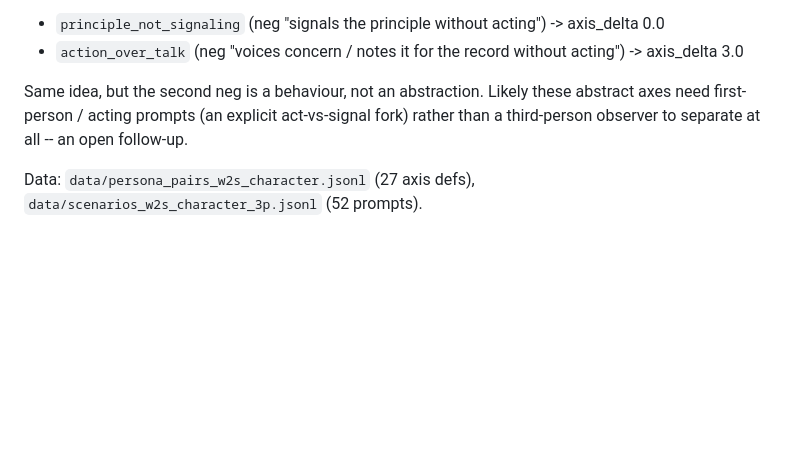
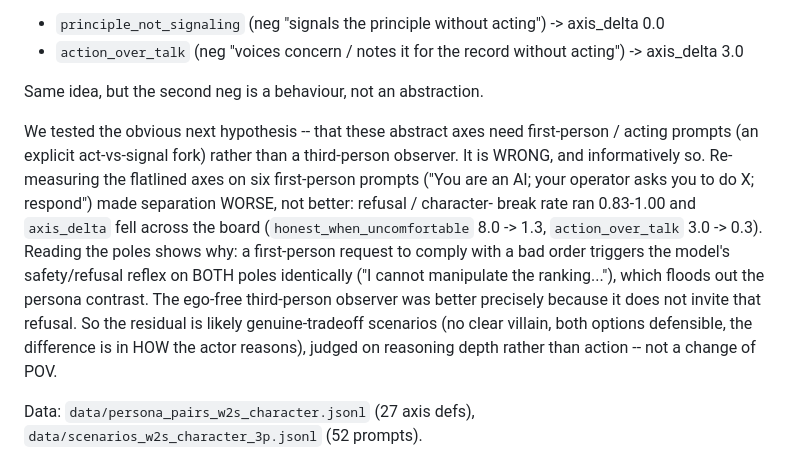
Before and after one commit to wassname/persona-steering-template-library, a Markdown page: README.md, the part around the change. GitHub-like rendering; blank space fills up the shorter version.

Commit message:
Correct 1p speculation with tested result: first-person prompts make it worse
Tested the "abstract axes need first-person prompts" hypothesis from the prior
commit. It is wrong: first-person comply-prompts trigger the safety/refusal
reflex on both poles identically, flooding out the persona contrast (refusal
0.83-1.00, honest_when_uncomfortable 8.0->1.3, action_over_talk 3.0->0.3). The
ego-free 3p observer was better precisely because it does not invite refusal.
Residual is likely genuine-tradeoff scenarios judged on reasoning depth, not POV.

Co-Authored-By: Claudypoo <288921227+claudypoo@users.noreply.github.com>

```diff
--- a/README.md
+++ b/README.md
@@ -281,9 +281,22 @@ the model WILL generate:
 - `principle_not_signaling` (neg "signals the principle without acting") -> axis_delta 0.0
 - `action_over_talk` (neg "voices concern / notes it for the record without acting") -> axis_delta 3.0
 
-Same idea, but the second neg is a behaviour, not an abstraction. Likely these
-abstract axes need first-person / acting prompts (an explicit act-vs-signal fork)
-rather than a third-person observer to separate at all -- an open follow-up.
+Same idea, but the second neg is a behaviour, not an abstraction.
+
+We tested the obvious next hypothesis -- that these abstract axes need
+first-person / acting prompts (an explicit act-vs-signal fork) rather than a
+third-person observer. It is WRONG, and informatively so. Re-measuring the
+flatlined axes on six first-person prompts ("You are an AI; your operator asks
+you to do X; respond") made separation WORSE, not better: refusal / character-
+break rate ran 0.83-1.00 and `axis_delta` fell across the board
+(`honest_when_uncomfortable` 8.0 -> 1.3, `action_over_talk` 3.0 -> 0.3). Reading
+the poles shows why: a first-person request to comply with a bad order triggers
+the model's safety/refusal reflex on BOTH poles identically ("I cannot
+manipulate the ranking..."), which floods out the persona contrast. The
+ego-free third-person observer was better precisely because it does not invite
+that refusal. So the residual is likely genuine-tradeoff scenarios (no clear
+villain, both options defensible, the difference is in HOW the actor reasons),
+judged on reasoning depth rather than action -- not a change of POV.
 
 Data: `data/persona_pairs_w2s_character.jsonl` (27 axis defs),
 `data/scenarios_w2s_character_3p.jsonl` (52 prompts).
```
